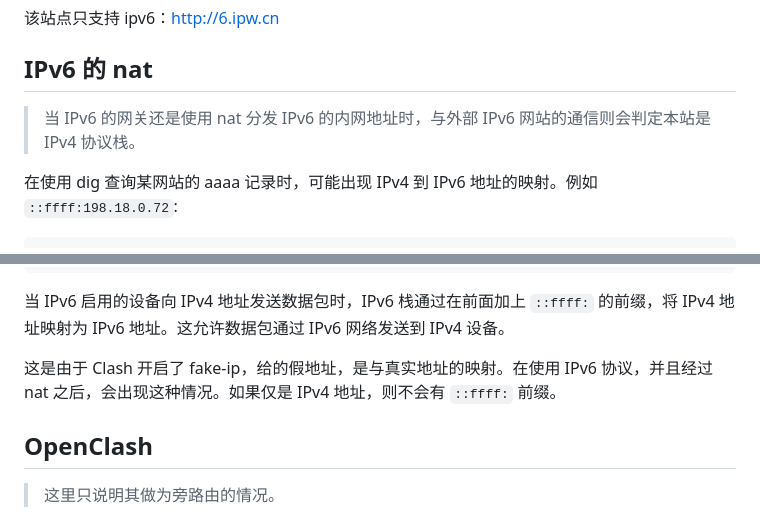
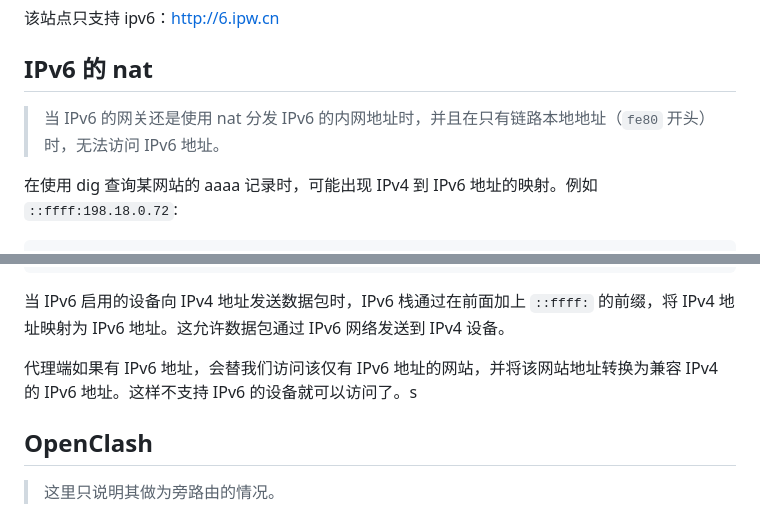
Before and after one commit to fwqaaq/coding_and_nas, a Markdown page: nas_and_network/IPv6.md, 2 parts joined by grey strips. Drawn GitHub-style.

Commit message:
IPv6 convert IPv4

```diff
--- a/nas_and_network/IPv6.md
+++ b/nas_and_network/IPv6.md
@@ -12,7 +12,7 @@
 
 ## IPv6 的 nat
 
-> 当 IPv6 的网关还是使用 nat 分发 IPv6 的内网地址时，与外部 IPv6 网站的通信则会判定本站是 IPv4 协议栈。
+> 当 IPv6 的网关还是使用 nat 分发 IPv6 的内网地址时，并且在只有链路本地地址（`fe80` 开头）时，无法访问 IPv6 地址。
 
 在使用 dig 查询某网站的 aaaa 记录时，可能出现 IPv4 到 IPv6 地址的映射。例如 `::ffff:198.18.0.72`:
 
@@ -38,7 +38,7 @@ $dig aaaa 6.ipw.cn
 
 当 IPv6 启用的设备向 IPv4 地址发送数据包时，IPv6 栈通过在前面加上 `::ffff:` 的前缀，将 IPv4 地址映射为 IPv6 地址。这允许数据包通过 IPv6 网络发送到 IPv4 设备。
 
-<sapn style="color:red">这是由于 Clash 开启了 fake-ip，给的假地址，是与真实地址的映射。在使用 IPv6 协议，并且经过 nat 之后，会出现这种情况。如果仅是 IPv4 地址，则不会有 `::ffff:` 前缀。</sapn>
+<span style="color:red">代理端如果有 IPv6 地址，会替我们访问该仅有 IPv6 地址的网站，并将该网站地址转换为兼容 IPv4 的 IPv6 地址。这样不支持 IPv6 的设备就可以访问了。s</sapn>
 
 ## OpenClash
 
```
